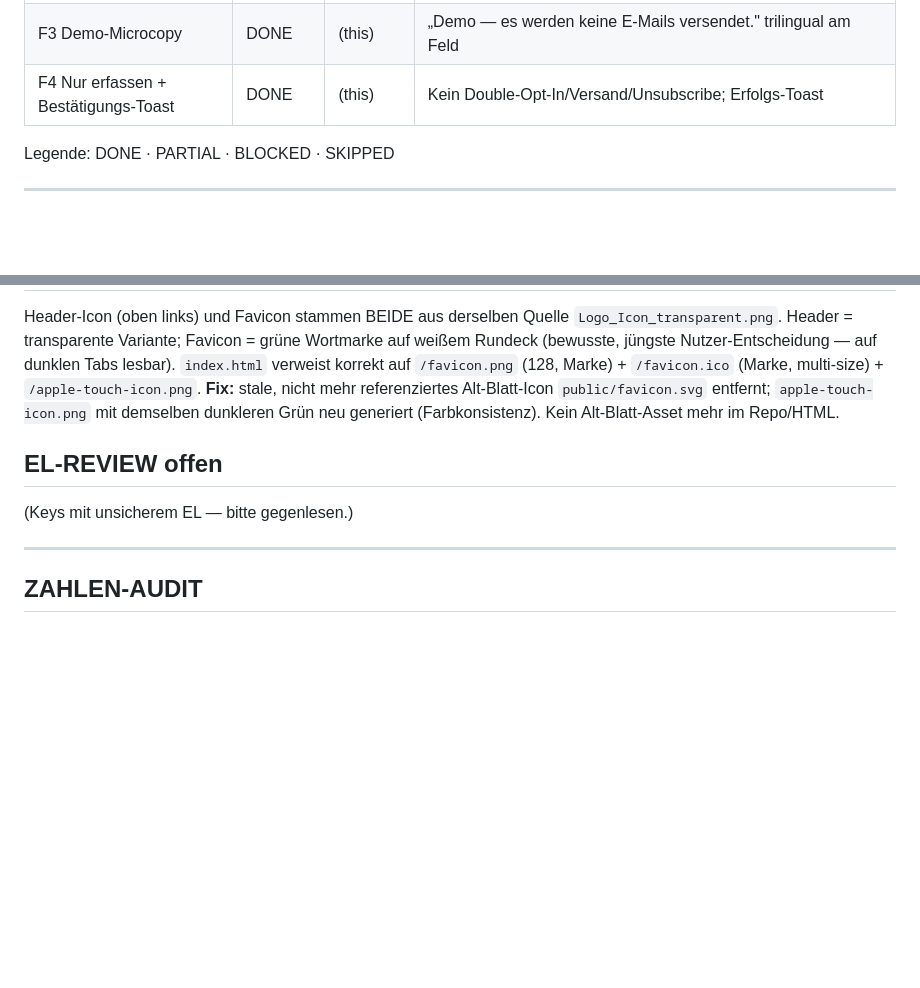
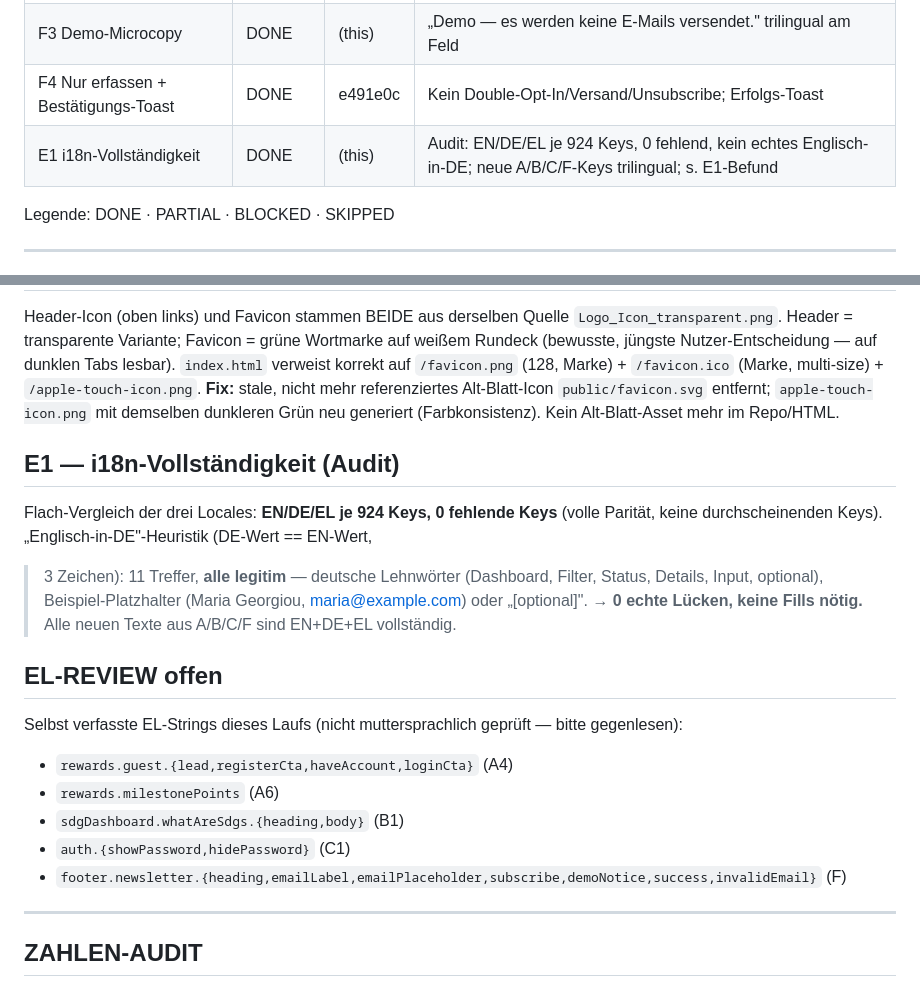
Before and after one commit to AnshulAgrawal7/zoe-sustainability-platform, a Markdown page: docs/nightrun-2026-06-12b.md, 2 parts joined by grey strips. Rendered like a GitHub page; blank space fills up the shorter version.

Commit message:
docs(nightrun): E1 i18n audit — full EN/DE/EL parity (924 keys), no gaps

```diff
--- a/docs/nightrun-2026-06-12b.md
+++ b/docs/nightrun-2026-06-12b.md
@@ -28,7 +28,8 @@ Baseline: FE `tsc` clean · Vitest 22/22 grün.
 | F1 Newsletter-Feld im Footer (global) | DONE | (this) | `FooterNewsletter`-Widget (E-Mail+Button), trilingual |
 | F2 NewsletterSignup-Tabelle | PARTIAL | (this) | Prisma-Modell + Endpoint `POST /api/newsletter` (idempotent, upsert by email); Migration → PENDING (kein lokaler DB); Endpoint demo-tolerant |
 | F3 Demo-Microcopy | DONE | (this) | „Demo — es werden keine E-Mails versendet." trilingual am Feld |
-| F4 Nur erfassen + Bestätigungs-Toast | DONE | (this) | Kein Double-Opt-In/Versand/Unsubscribe; Erfolgs-Toast |
+| F4 Nur erfassen + Bestätigungs-Toast | DONE | e491e0c | Kein Double-Opt-In/Versand/Unsubscribe; Erfolgs-Toast |
+| E1 i18n-Vollständigkeit | DONE | (this) | Audit: EN/DE/EL je 924 Keys, 0 fehlend, kein echtes Englisch-in-DE; neue A/B/C/F-Keys trilingual; s. E1-Befund |
 
 Legende: DONE · PARTIAL · BLOCKED · SKIPPED
 
@@ -114,9 +115,24 @@ nicht mehr referenziertes Alt-Blatt-Icon `public/favicon.svg` entfernt;
 `apple-touch-icon.png` mit demselben dunkleren Grün neu generiert (Farbkonsistenz).
 Kein Alt-Blatt-Asset mehr im Repo/HTML.
 
+## E1 — i18n-Vollständigkeit (Audit)
+
+Flach-Vergleich der drei Locales: **EN/DE/EL je 924 Keys, 0 fehlende Keys** (volle
+Parität, keine durchscheinenden Keys). „Englisch-in-DE"-Heuristik (DE-Wert == EN-Wert,
+>3 Zeichen): 11 Treffer, **alle legitim** — deutsche Lehnwörter (Dashboard, Filter,
+Status, Details, Input, optional), Beispiel-Platzhalter (Maria Georgiou,
+maria@example.com) oder „[optional]". → **0 echte Lücken, keine Fills nötig.** Alle
+neuen Texte aus A/B/C/F sind EN+DE+EL vollständig.
+
 ## EL-REVIEW offen
 
-(Keys mit unsicherem EL — bitte gegenlesen.)
+Selbst verfasste EL-Strings dieses Laufs (nicht muttersprachlich geprüft — bitte
+gegenlesen):
+- `rewards.guest.{lead,registerCta,haveAccount,loginCta}` (A4)
+- `rewards.milestonePoints` (A6)
+- `sdgDashboard.whatAreSdgs.{heading,body}` (B1)
+- `auth.{showPassword,hidePassword}` (C1)
+- `footer.newsletter.{heading,emailLabel,emailPlaceholder,subscribe,demoNotice,success,invalidEmail}` (F)
 
 ---
 
```
